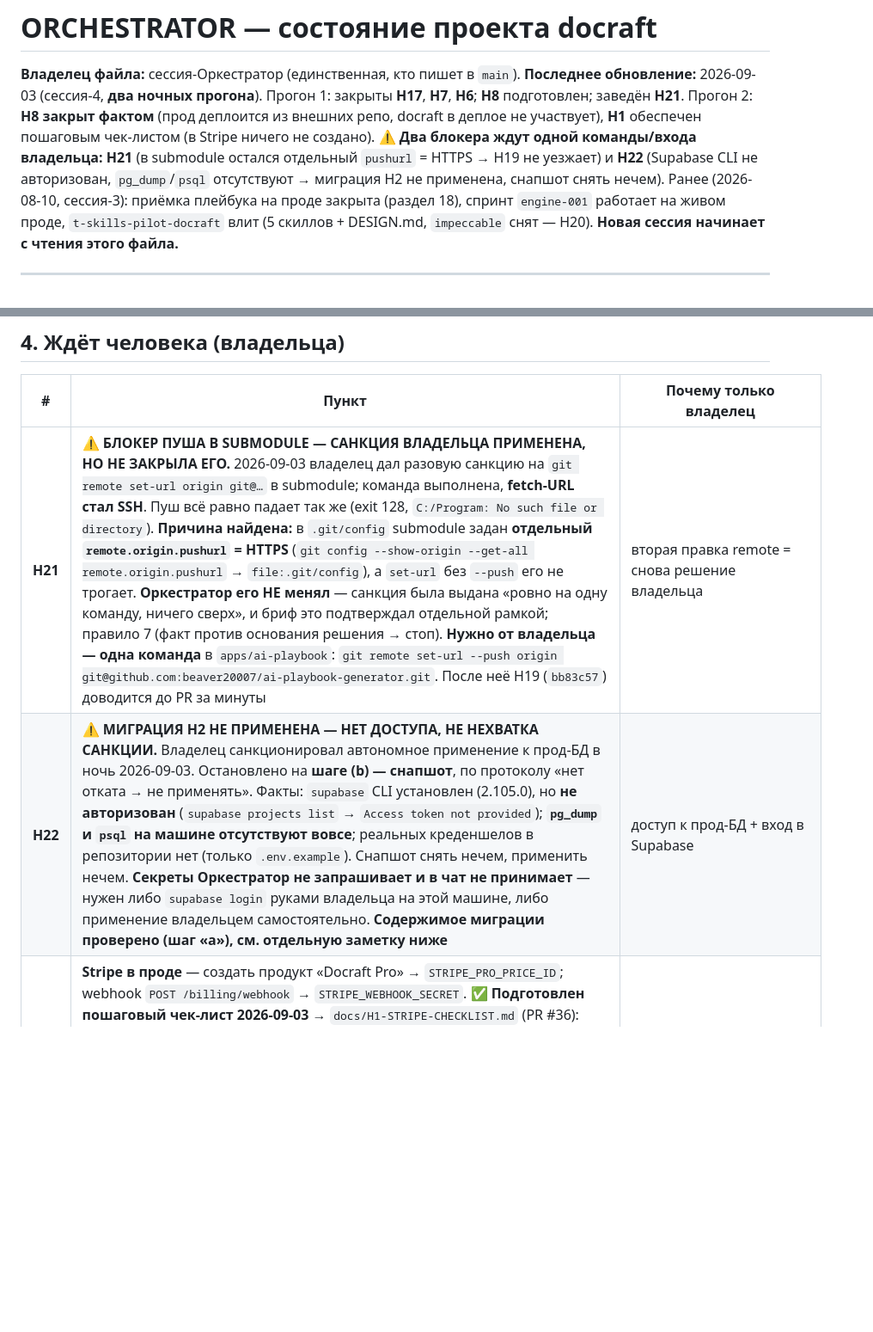
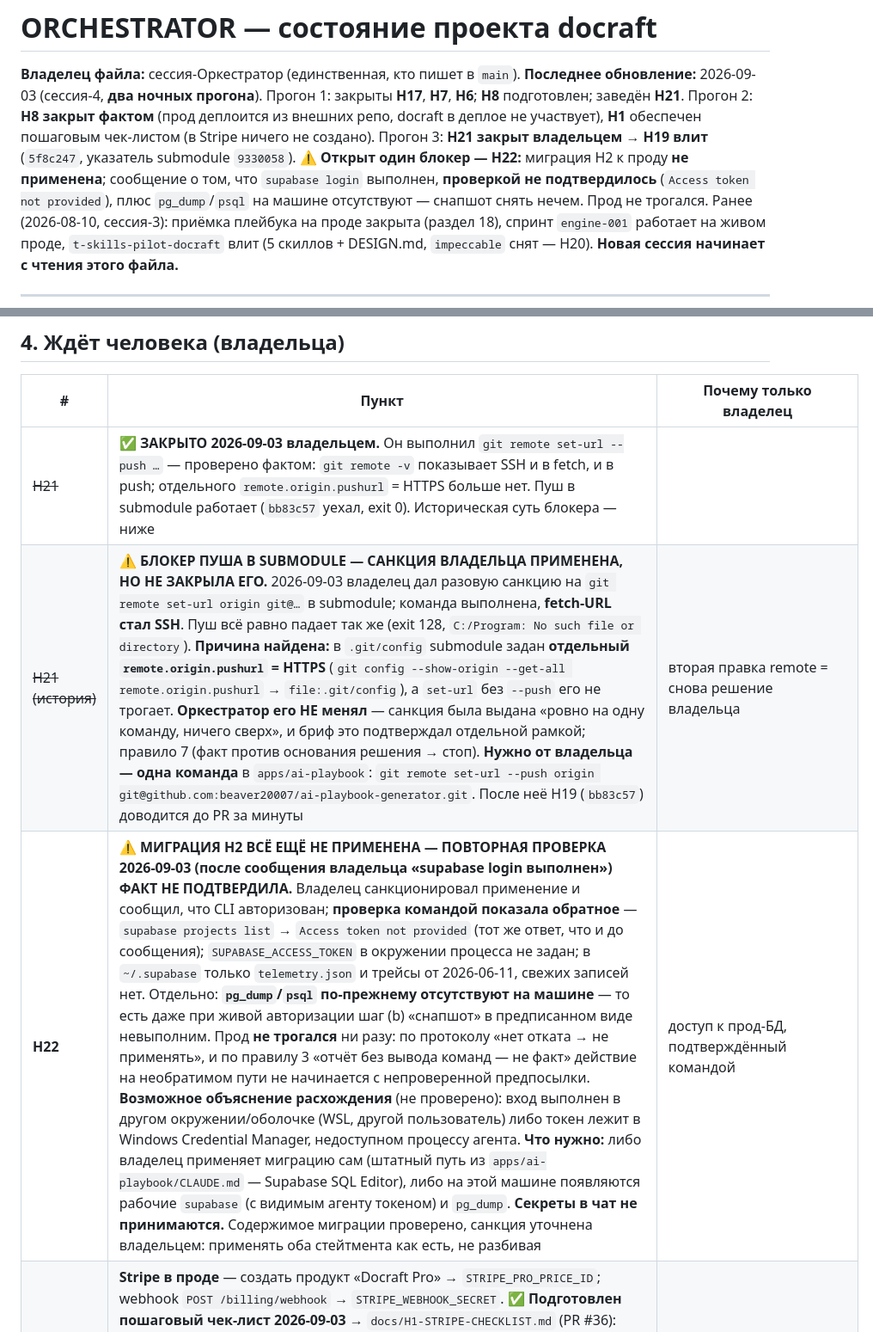
Before and after one commit to beaver20007/docraft, a Markdown page: docs/ORCHESTRATOR.md, 2 parts joined by grey strips. Shown at 86% size. Rendered like a GitHub page; blank space fills up the shorter version.

Commit message:
chore(orchestrator): H19/H21 закрыты, H22 остаётся открытым — вход в Supabase не подтверждён (#39)
H21 закрыт владельцем: push-url submodule переведён на SSH, проверено
git remote -v (SSH в обе стороны, отдельного pushurl нет).

H19 доведён до конца: bb83c57 запушен, PR #20 в ai-playbook, аудит базы
чист (merge-base = 80c0418 = origin/main, 1 коммит, 1 файл), squash
5f8c247. Указатель submodule обновлён отдельным коммитом 9330058 (PR #38,
правило 11). Деплой не гнался.

H22 НЕ закрыт. Владелец сообщил, что supabase login выполнен — проверка
показала обратное: supabase projects list -> Access token not provided
(тот же ответ, что и до сообщения), SUPABASE_ACCESS_TOKEN в процессе не
задан, в ~/.supabase только телеметрия от 2026-06-11. Плюс pg_dump/psql
на машине по-прежнему отсутствуют, то есть шаг (b) "снапшот" невыполним
даже при живой авторизации.

Прод не трогался. Прецедент к правилу 3 на необратимом пути: санкция
снимает вопрос "делать ли", но не отменяет проверку "можем ли и то ли
делаем".

Co-authored-by: Claude Opus 5 <noreply@anthropic.com>

```diff
--- a/docs/ORCHESTRATOR.md
+++ b/docs/ORCHESTRATOR.md
@@ -5,9 +5,10 @@
 Прогон 1: закрыты **H17**, **H7**, **H6**; **H8** подготовлен; заведён **H21**.
 Прогон 2: **H8 закрыт фактом** (прод деплоится из внешних репо, docraft в деплое не
 участвует), **H1** обеспечен пошаговым чек-листом (в Stripe ничего не создано).
-⚠️ **Два блокера ждут одной команды/входа владельца:** **H21** (в submodule остался
-отдельный `pushurl` = HTTPS → H19 не уезжает) и **H22** (Supabase CLI не авторизован,
-`pg_dump`/`psql` отсутствуют → миграция H2 не применена, снапшот снять нечем).
+Прогон 3: **H21 закрыт владельцем** → **H19 влит** (`5f8c247`, указатель submodule `9330058`).
+⚠️ **Открыт один блокер — H22:** миграция H2 к проду **не применена**; сообщение о том, что
+`supabase login` выполнен, **проверкой не подтвердилось** (`Access token not provided`), плюс
+`pg_dump`/`psql` на машине отсутствуют — снапшот снять нечем. Прод не трогался.
 Ранее (2026-08-10, сессия-3): приёмка плейбука на проде закрыта (раздел 18), спринт
 `engine-001` работает на живом проде, `t-skills-pilot-docraft` влит (5 скиллов + DESIGN.md,
 `impeccable` снят — H20).
@@ -181,8 +182,9 @@
 
 | # | Пункт | Почему только владелец |
 |---|---|---|
-| **H21** | ⚠️ **БЛОКЕР ПУША В SUBMODULE — САНКЦИЯ ВЛАДЕЛЬЦА ПРИМЕНЕНА, НО НЕ ЗАКРЫЛА ЕГО.** 2026-09-03 владелец дал разовую санкцию на `git remote set-url origin git@…` в submodule; команда выполнена, **fetch-URL стал SSH**. Пуш всё равно падает так же (exit 128, `C:/Program: No such file or directory`). **Причина найдена:** в `.git/config` submodule задан **отдельный `remote.origin.pushurl` = HTTPS** (`git config --show-origin --get-all remote.origin.pushurl` → `file:.git/config`), а `set-url` без `--push` его не трогает. **Оркестратор его НЕ менял** — санкция была выдана «ровно на одну команду, ничего сверх», и бриф это подтверждал отдельной рамкой; правило 7 (факт против основания решения → стоп). **Нужно от владельца — одна команда** в `apps/ai-playbook`: `git remote set-url --push origin git@github.com:beaver20007/ai-playbook-generator.git`. После неё H19 (`bb83c57`) доводится до PR за минуты | вторая правка remote = снова решение владельца |
-| **H22** | ⚠️ **МИГРАЦИЯ H2 НЕ ПРИМЕНЕНА — НЕТ ДОСТУПА, НЕ НЕХВАТКА САНКЦИИ.** Владелец санкционировал автономное применение к прод-БД в ночь 2026-09-03. Остановлено на **шаге (b) — снапшот**, по протоколу «нет отката → не применять». Факты: `supabase` CLI установлен (2.105.0), но **не авторизован** (`supabase projects list` → `Access token not provided`); **`pg_dump` и `psql` на машине отсутствуют вовсе**; реальных креденшелов в репозитории нет (только `.env.example`). Снапшот снять нечем, применить нечем. **Секреты Оркестратор не запрашивает и в чат не принимает** — нужен либо `supabase login` руками владельца на этой машине, либо применение владельцем самостоятельно. **Содержимое миграции проверено (шаг «a»), см. отдельную заметку ниже** | доступ к прод-БД + вход в Supabase |
+| ~~H21~~ | ✅ **ЗАКРЫТО 2026-09-03 владельцем.** Он выполнил `git remote set-url --push …` — проверено фактом: `git remote -v` показывает SSH и в fetch, и в push; отдельного `remote.origin.pushurl` = HTTPS больше нет. Пуш в submodule работает (`bb83c57` уехал, exit 0). Историческая суть блокера — ниже |
+| ~~H21 (история)~~ | ⚠️ **БЛОКЕР ПУША В SUBMODULE — САНКЦИЯ ВЛАДЕЛЬЦА ПРИМЕНЕНА, НО НЕ ЗАКРЫЛА ЕГО.** 2026-09-03 владелец дал разовую санкцию на `git remote set-url origin git@…` в submodule; команда выполнена, **fetch-URL стал SSH**. Пуш всё равно падает так же (exit 128, `C:/Program: No such file or directory`). **Причина найдена:** в `.git/config` submodule задан **отдельный `remote.origin.pushurl` = HTTPS** (`git config --show-origin --get-all remote.origin.pushurl` → `file:.git/config`), а `set-url` без `--push` его не трогает. **Оркестратор его НЕ менял** — санкция была выдана «ровно на одну команду, ничего сверх», и бриф это подтверждал отдельной рамкой; правило 7 (факт против основания решения → стоп). **Нужно от владельца — одна команда** в `apps/ai-playbook`: `git remote set-url --push origin git@github.com:beaver20007/ai-playbook-generator.git`. После неё H19 (`bb83c57`) доводится до PR за минуты | вторая правка remote = снова решение владельца |
+| **H22** | ⚠️ **МИГРАЦИЯ H2 ВСЁ ЕЩЁ НЕ ПРИМЕНЕНА — ПОВТОРНАЯ ПРОВЕРКА 2026-09-03 (после сообщения владельца «supabase login выполнен») ФАКТ НЕ ПОДТВЕРДИЛА.** Владелец санкционировал применение и сообщил, что CLI авторизован; **проверка командой показала обратное** — `supabase projects list` → `Access token not provided` (тот же ответ, что и до сообщения); `SUPABASE_ACCESS_TOKEN` в окружении процесса не задан; в `~/.supabase` только `telemetry.json` и трейсы от 2026-06-11, свежих записей нет. Отдельно: **`pg_dump`/`psql` по-прежнему отсутствуют на машине** — то есть даже при живой авторизации шаг (b) «снапшот» в предписанном виде невыполним. Прод **не трогался** ни разу: по протоколу «нет отката → не применять», и по правилу 3 «отчёт без вывода команд — не факт» действие на необратимом пути не начинается с непроверенной предпосылки. **Возможное объяснение расхождения** (не проверено): вход выполнен в другом окружении/оболочке (WSL, другой пользователь) либо токен лежит в Windows Credential Manager, недоступном процессу агента. **Что нужно:** либо владелец применяет миграцию сам (штатный путь из `apps/ai-playbook/CLAUDE.md` — Supabase SQL Editor), либо на этой машине появляются рабочие `supabase` (с видимым агенту токеном) и `pg_dump`. **Секреты в чат не принимаются.** Содержимое миграции проверено, санкция уточнена владельцем: применять оба стейтмента как есть, не разбивая | доступ к прод-БД, подтверждённый командой |
 | H1 | **Stripe в проде** — создать продукт «Docraft Pro» → `STRIPE_PRO_PRICE_ID`; webhook `POST /billing/webhook` → `STRIPE_WEBHOOK_SECRET`. ✅ **Подготовлен пошаговый чек-лист 2026-09-03** → `docs/H1-STRIPE-CHECKLIST.md` (PR #36): точные имена env из `config.py:72-77`, режим `subscription` и ровно 4 события вебхука из `stripe_service.py:88-142`, готовый URL эндпоинта `https://ai-playbook-generator-production.up.railway.app/billing/webhook`, ловушки (нужен `price_…`, не `prod_…`; примеры URL ведут на неподключённый `docraft.pro`). **В Stripe Оркестратором не создано ничего** — только документ. Порядок: сначала H2 (иначе вебхук упадёт на записи плана), потом шаги 1-3 | Stripe Dashboard + секреты |
 | H2 | **Supabase-миграция** — файл `apps/ai-playbook/supabase/migrations/20260612_stripe_customer_id.sql`, сочинять SQL не нужно. **Не применена, причина — H22 (нет доступа).** **Содержимое проверено построчно 2026-09-03:** два идемпотентных стейтмента — (1) `ALTER TABLE user_profiles ADD COLUMN IF NOT EXISTS stripe_customer_id TEXT`, (2) `CREATE UNIQUE INDEX IF NOT EXISTS … ON user_profiles (stripe_customer_id) WHERE stripe_customer_id IS NOT NULL`. `DROP`/`ALTER TYPE`/`TRUNCATE` — нет; существующие данные не трогаются. ⚠️ **Расхождение с формулировкой санкции, которое владельцу стоит знать:** санкция говорила «только ADD COLUMN», а файл делает **ещё и частичный уникальный индекс**. По существу он безопасен (колонка новая → все значения NULL → индекс покрывает ноль строк, конфликт уникальности невозможен), но `CREATE UNIQUE INDEX` без `CONCURRENTLY` берёт ACCESS EXCLUSIVE лок на таблицу — на пустом индексе это миллисекунды. Решение «применять как есть или разбить на два шага» — за владельцем | доступ к прод-БД (см. H22) |
 | H3 | **FAL_KEY** — получить на fal.ai; выставить на Railway (api + worker). Без него AI-иллюстрации в проде не работают | ключ даёт владелец, выставить может агент |
```
Also changed, not shown: other parts of docs/ORCHESTRATOR.md (+4 -1 lines).
